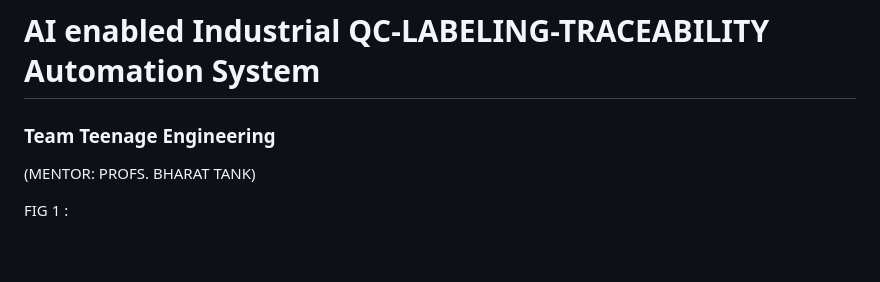
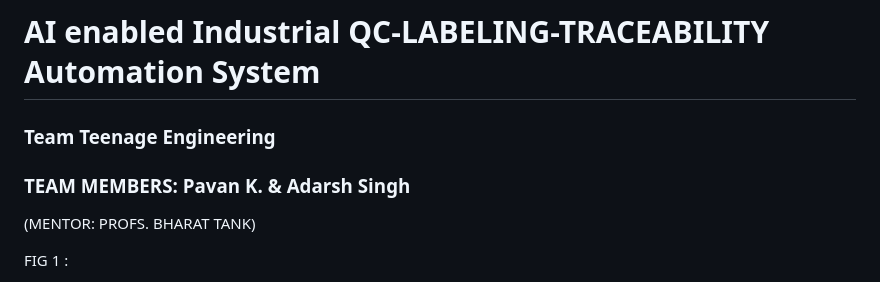
Before and after one commit to pxvn/Industrial-AI-QC-Labeling-Traceability-System, a Markdown page: README.md, the part around the change. Drawn GitHub-style; blank space fills up the shorter version.

```diff
--- a/README.md
+++ b/README.md
@@ -1,5 +1,7 @@
 # AI enabled Industrial QC-LABELING-TRACEABILITY Automation System
+
 ### Team Teenage Engineering
+### TEAM MEMBERS: Pavan K. & Adarsh Singh
 (MENTOR: PROFS. BHARAT TANK)
 
 
```
